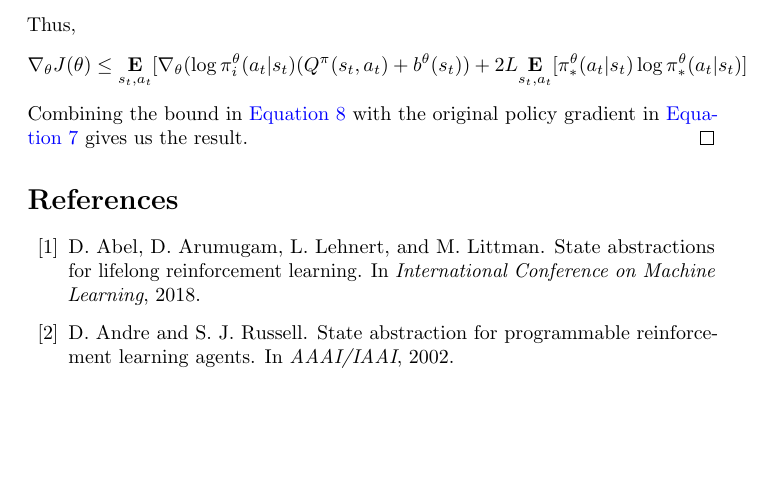
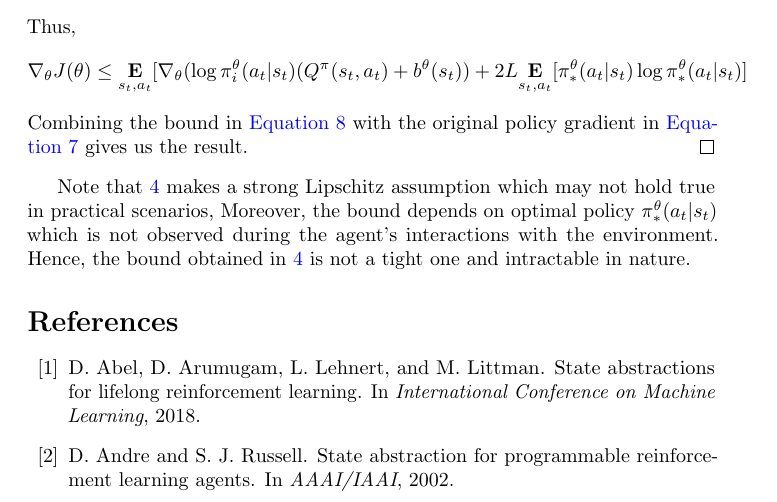
Before and after one commit to karush17/Ising-notes, a LaTeX document (doc/main.tex): part of page 13 of 19, cut so that both start at the same text, the shorter picture padded with empty space. Compiled offline with pdfLaTeX.

Commit message:
add explanation for prop-4

```diff
--- a/doc/main.tex
+++ b/doc/main.tex
@@ -260,6 +260,7 @@ Before proving th result, we formally state the Lipshitz assumption \cite{lipsch
     Combining the bound in \autoref{eq:bound} with the original policy gradient in \autoref{eq:grad} gives us the result.
 \end{proof}
 
+Note that \autoref{four} makes a strong Lipschitz assumption which may not hold true in practical scenarios, Moreover, the bound depends on optimal policy $\pi^{\theta}_{*}(a_{t}|s_{t})$ which is not observed during the agent's interactions with the environment. Hence, the bound obtained in \autoref{four} is not a tight one and intractable in nature.
 
 \bibliographystyle{abbrv}
 \bibliography{main}
```
Also changed, not shown: doc/main.pdf, 4 other files.
